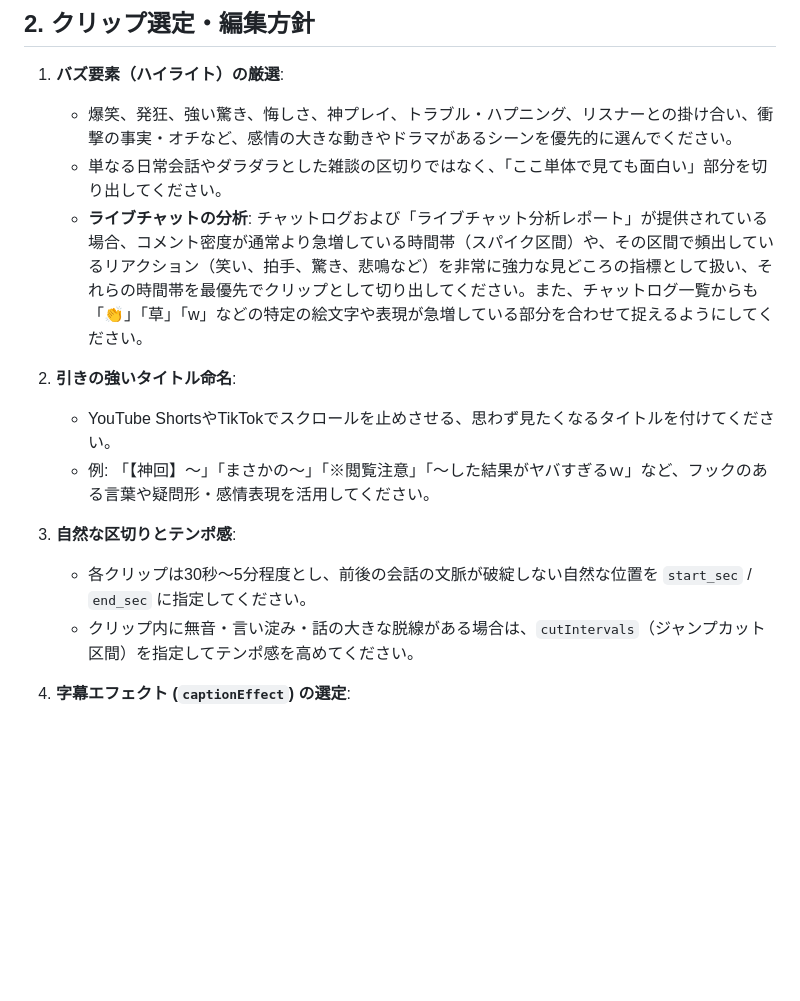
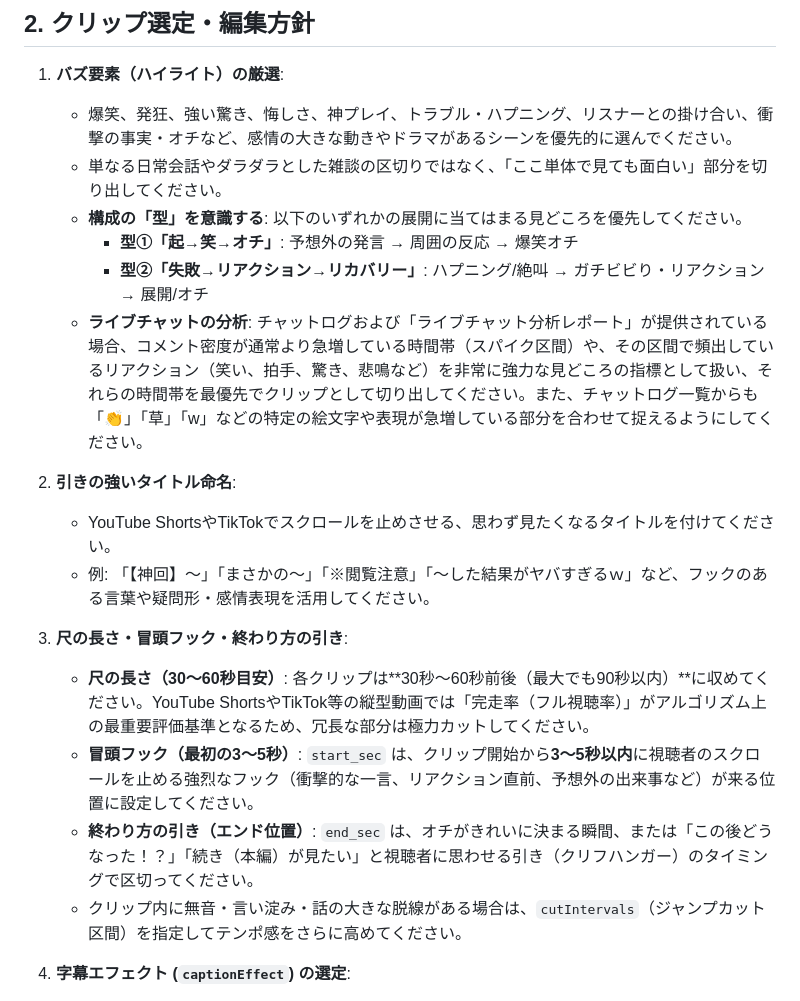
Before and after one commit to OnyankoponKwame/kirinuki, a Markdown page: web/prompts/suggest_clips.md, the part around the change. GitHub-like rendering; blank space fills up the shorter version.

Commit message:
docs: update clip suggestion prompt instructions for improved output accuracy

```diff
--- a/web/prompts/suggest_clips.md
+++ b/web/prompts/suggest_clips.md
@@ -27,15 +27,20 @@
 1. **バズ要素（ハイライト）の厳選**:
    - 爆笑、発狂、強い驚き、悔しさ、神プレイ、トラブル・ハプニング、リスナーとの掛け合い、衝撃の事実・オチなど、感情の大きな動きやドラマがあるシーンを優先的に選んでください。
    - 単なる日常会話やダラダラとした雑談の区切りではなく、「ここ単体で見ても面白い」部分を切り出してください。
+   - **構成の「型」を意識する**: 以下のいずれかの展開に当てはまる見どころを優先してください。
+     - **型①「起→笑→オチ」**: 予想外の発言 → 周囲の反応 → 爆笑オチ
+     - **型②「失敗→リアクション→リカバリー」**: ハプニング/絶叫 → ガチビビり・リアクション → 展開/オチ
    - **ライブチャットの分析**: チャットログおよび「ライブチャット分析レポート」が提供されている場合、コメント密度が通常より急増している時間帯（スパイク区間）や、その区間で頻出しているリアクション（笑い、拍手、驚き、悲鳴など）を非常に強力な見どころの指標として扱い、それらの時間帯を最優先でクリップとして切り出してください。また、チャットログ一覧からも「👏」「草」「w」などの特定の絵文字や表現が急増している部分を合わせて捉えるようにしてください。
 
 2. **引きの強いタイトル命名**:
    - YouTube ShortsやTikTokでスクロールを止めさせる、思わず見たくなるタイトルを付けてください。
    - 例: 「【神回】〜」「まさかの〜」「※閲覧注意」「〜した結果がヤバすぎるｗ」など、フックのある言葉や疑問形・感情表現を活用してください。
 
-3. **自然な区切りとテンポ感**:
-   - 各クリップは30秒〜5分程度とし、前後の会話の文脈が破綻しない自然な位置を `start_sec` / `end_sec` に指定してください。
-   - クリップ内に無音・言い淀み・話の大きな脱線がある場合は、`cutIntervals`（ジャンプカット区間）を指定してテンポ感を高めてください。
+3. **尺の長さ・冒頭フック・終わり方の引き**:
+   - **尺の長さ（30〜60秒目安）**: 各クリップは**30秒〜60秒前後（最大でも90秒以内）**に収めてください。YouTube ShortsやTikTok等の縦型動画では「完走率（フル視聴率）」がアルゴリズム上の最重要評価基準となるため、冗長な部分は極力カットしてください。
+   - **冒頭フック（最初の3〜5秒）**: `start_sec` は、クリップ開始から**3〜5秒以内**に視聴者のスクロールを止める強烈なフック（衝撃的な一言、リアクション直前、予想外の出来事など）が来る位置に設定してください。
+   - **終わり方の引き（エンド位置）**: `end_sec` は、オチがきれいに決まる瞬間、または「この後どうなった！？」「続き（本編）が見たい」と視聴者に思わせる引き（クリフハンガー）のタイミングで区切ってください。
+   - クリップ内に無音・言い淀み・話の大きな脱線がある場合は、`cutIntervals`（ジャンプカット区間）を指定してテンポ感をさらに高めてください。
 
 4. **字幕エフェクト (`captionEffect`) の選定**:
    - クリップ全体の盛り上がりや感情に合わせて、以下のリストから最も適切な基本エフェクトを1つ指定してください:
```
